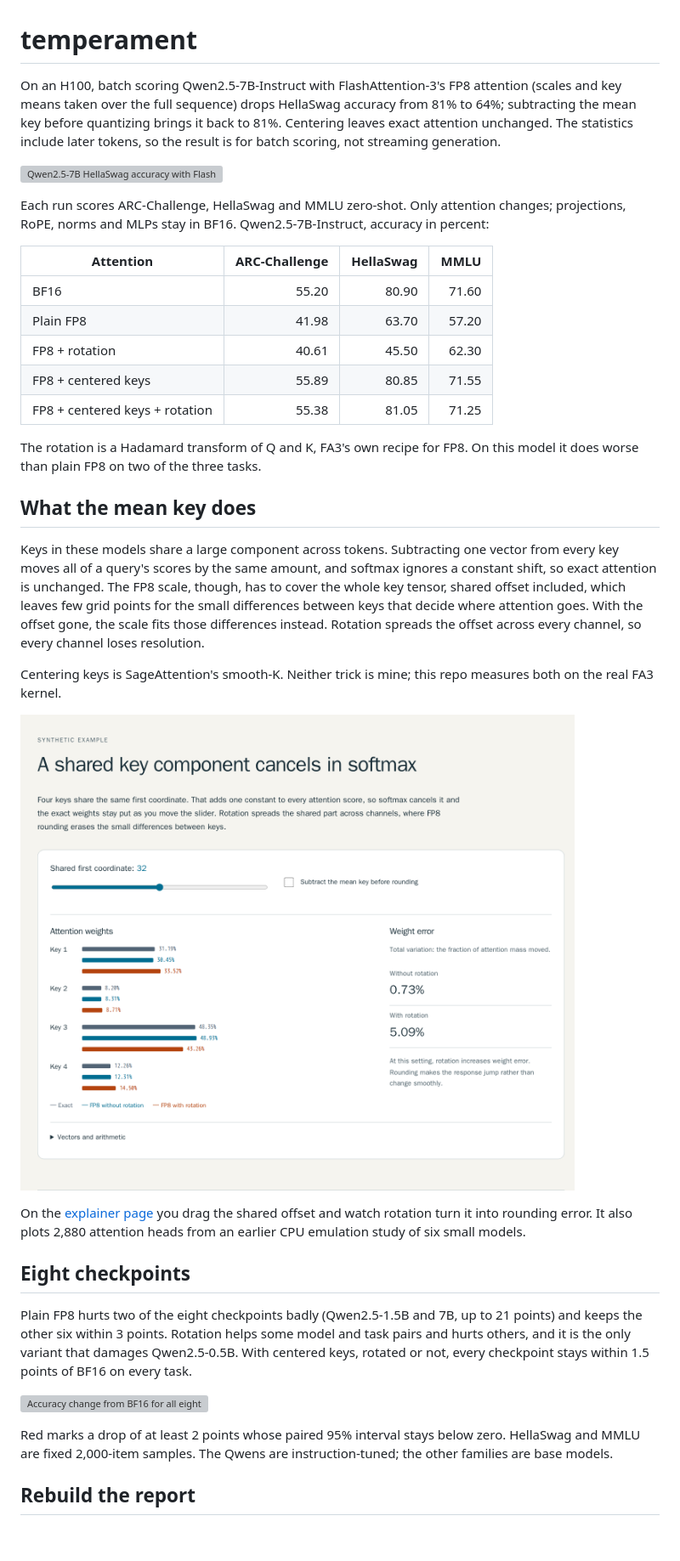
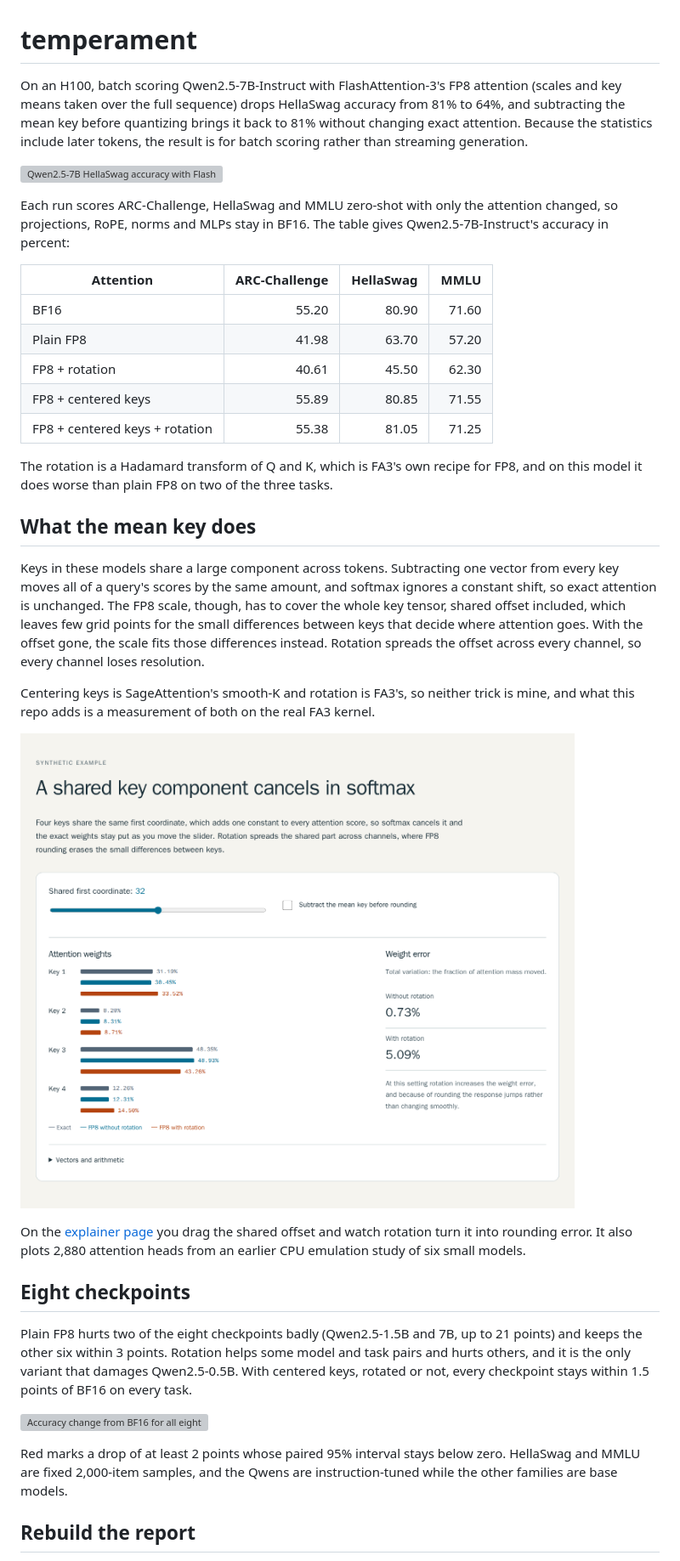
Before and after one commit to mottopanikeiku/temperament, a Markdown page: README.md, the part around one of its changes. Shown at 85% size. GitHub-like rendering; pictures changed too: docs/explainer.png; blank space fills up the shorter version; grey boxes are pictures that could not be loaded.

```diff
--- a/README.md
+++ b/README.md
@@ -1,10 +1,10 @@
 # temperament
 
-On an H100, batch scoring Qwen2.5-7B-Instruct with FlashAttention-3's FP8 attention (scales and key means taken over the full sequence) drops HellaSwag accuracy from 81% to 64%; subtracting the mean key before quantizing brings it back to 81%. Centering leaves exact attention unchanged. The statistics include later tokens, so the result is for batch scoring, not streaming generation.
+On an H100, batch scoring Qwen2.5-7B-Instruct with FlashAttention-3's FP8 attention (scales and key means taken over the full sequence) drops HellaSwag accuracy from 81% to 64%, and subtracting the mean key before quantizing brings it back to 81% without changing exact attention. Because the statistics include later tokens, the result is for batch scoring rather than streaming generation.
 
 <picture><source media="(prefers-color-scheme: dark)" srcset="docs/hero-dark.svg"><img alt="Qwen2.5-7B HellaSwag accuracy with FlashAttention-3 on one H100: 80.9% BF16, 63.7% FP8, 45.5% FP8 with rotated queries and keys, 81.0% with centered keys and rotation." src="docs/hero-light.svg" width="600"></picture>
 
-Each run scores ARC-Challenge, HellaSwag and MMLU zero-shot. Only attention changes; projections, RoPE, norms and MLPs stay in BF16. Qwen2.5-7B-Instruct, accuracy in percent:
+Each run scores ARC-Challenge, HellaSwag and MMLU zero-shot with only the attention changed, so projections, RoPE, norms and MLPs stay in BF16. The table gives Qwen2.5-7B-Instruct's accuracy in percent:
 
 | Attention | ARC-Challenge | HellaSwag | MMLU |
 |---|---:|---:|---:|
@@ -14,13 +14,13 @@ Each run scores ARC-Challenge, HellaSwag and MMLU zero-shot. Only attention chan
 | FP8 + centered keys | 55.89 | 80.85 | 71.55 |
 | FP8 + centered keys + rotation | 55.38 | 81.05 | 71.25 |
 
-The rotation is a Hadamard transform of Q and K, FA3's own recipe for FP8. On this model it does worse than plain FP8 on two of the three tasks.
+The rotation is a Hadamard transform of Q and K, which is FA3's own recipe for FP8, and on this model it does worse than plain FP8 on two of the three tasks.
 
 ## What the mean key does
 
 Keys in these models share a large component across tokens. Subtracting one vector from every key moves all of a query's scores by the same amount, and softmax ignores a constant shift, so exact attention is unchanged. The FP8 scale, though, has to cover the whole key tensor, shared offset included, which leaves few grid points for the small differences between keys that decide where attention goes. With the offset gone, the scale fits those differences instead. Rotation spreads the offset across every channel, so every channel loses resolution.
 
-Centering keys is SageAttention's smooth-K. Neither trick is mine; this repo measures both on the real FA3 kernel.
+Centering keys is SageAttention's smooth-K and rotation is FA3's, so neither trick is mine, and what this repo adds is a measurement of both on the real FA3 kernel.
 
 [<img src="docs/explainer.png" alt="The interactive explainer: a slider sets a shared key offset and shows FP8 attention weights with and without rotation." width="760">](https://mottopanikeiku.github.io/temperament/)
 
@@ -32,7 +32,7 @@ Plain FP8 hurts two of the eight checkpoints badly (Qwen2.5-1.5B and 7B, up to 2
 
 ![Accuracy change from BF16 for all eight checkpoints, with paired 95% intervals](results/accuracy/paired-change.svg)
 
-Red marks a drop of at least 2 points whose paired 95% interval stays below zero. HellaSwag and MMLU are fixed 2,000-item samples. The Qwens are instruction-tuned; the other families are base models.
+Red marks a drop of at least 2 points whose paired 95% interval stays below zero. HellaSwag and MMLU are fixed 2,000-item samples, and the Qwens are instruction-tuned while the other families are base models.
 
 ## Rebuild the report
 
```
Also changed, not shown: other parts of README.md (+4 -4 lines), docs/METHODS.md (+12 -12 lines), 3 other files.
